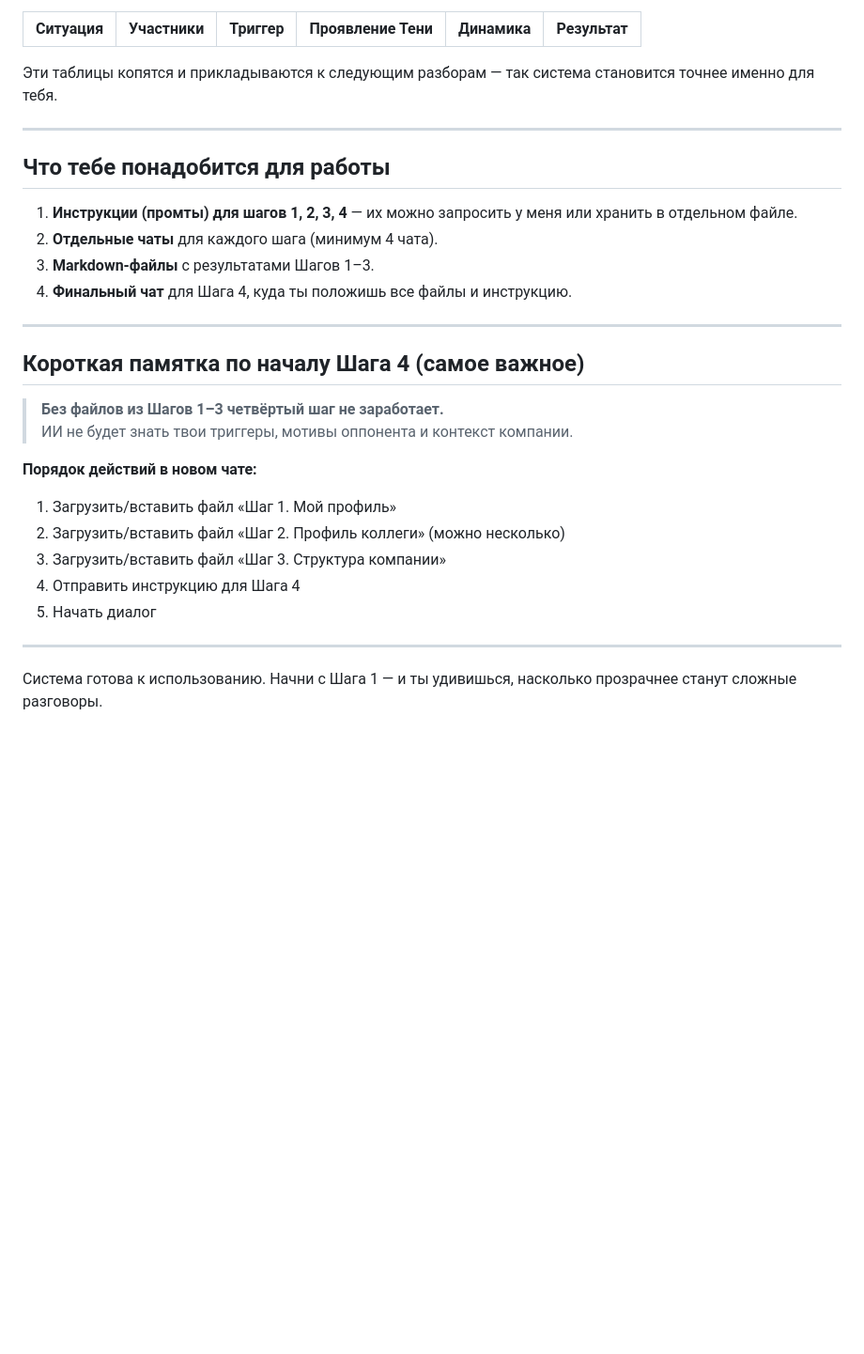
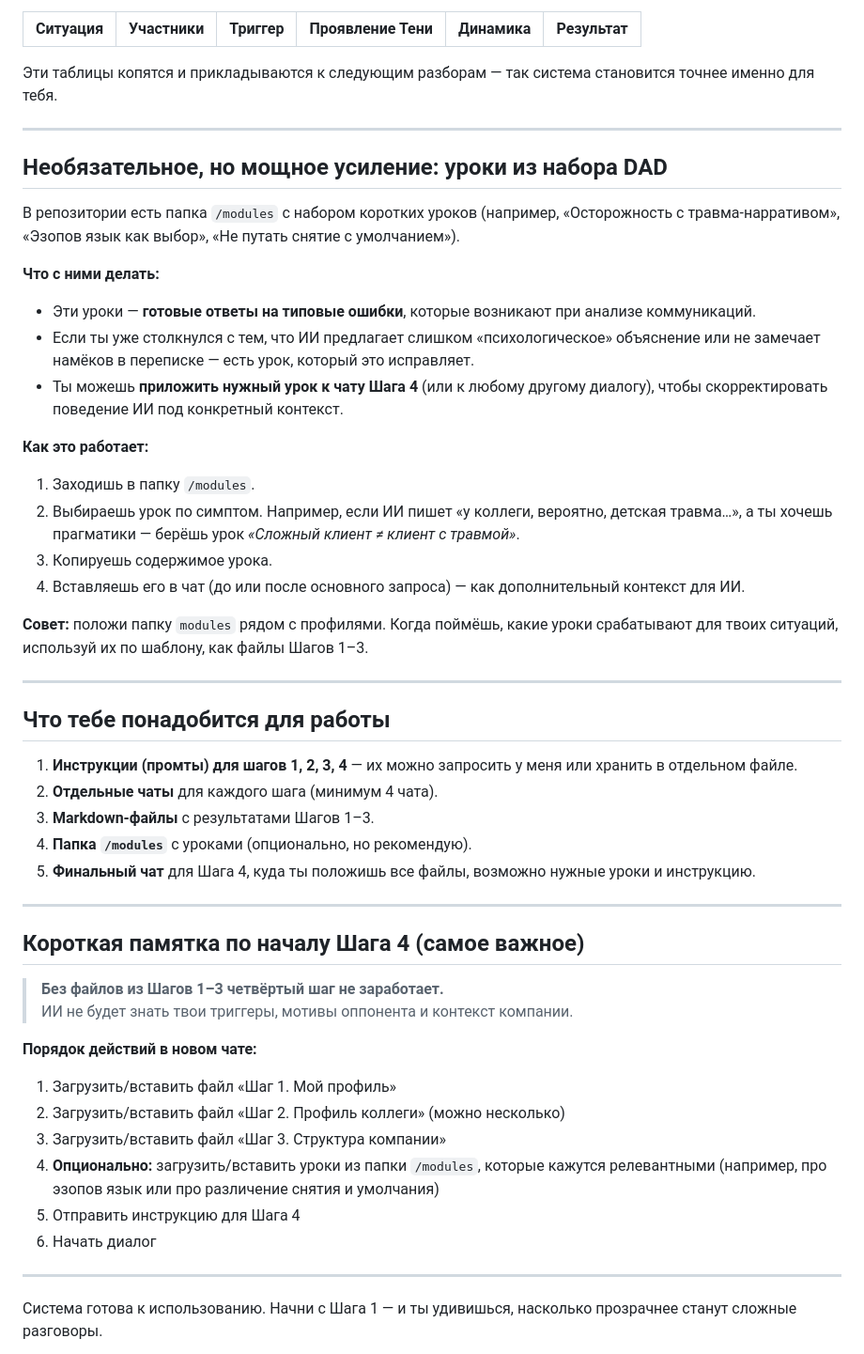
Before and after one commit to Ekstrem/Communication-modeling, a Markdown page: README.md, the part around the change. Shown at 94% size. Drawn GitHub-style; blank space fills up the shorter version.

Commit message:
Include DAD lessons for improved AI context
Added optional lessons from the DAD set to enhance AI communication analysis.

```diff
--- a/README.md
+++ b/README.md
@@ -77,12 +77,32 @@
 
 ---
 
+## Необязательное, но мощное усиление: уроки из набора DAD
+
+В репозитории есть папка `/modules` с набором коротких уроков (например, «Осторожность с травма-нарративом», «Эзопов язык как выбор», «Не путать снятие с умолчанием»).
+
+**Что с ними делать:**
+- Эти уроки — **готовые ответы на типовые ошибки**, которые возникают при анализе коммуникаций.
+- Если ты уже столкнулся с тем, что ИИ предлагает слишком «психологическое» объяснение или не замечает намёков в переписке — есть урок, который это исправляет.
+- Ты можешь **приложить нужный урок к чату Шага 4** (или к любому другому диалогу), чтобы скорректировать поведение ИИ под конкретный контекст.
+
+**Как это работает:**
+1. Заходишь в папку `/modules`.
+2. Выбираешь урок по симптом. Например, если ИИ пишет «у коллеги, вероятно, детская травма…», а ты хочешь прагматики — берёшь урок *«Сложный клиент ≠ клиент с травмой»*.
+3. Копируешь содержимое урока.
+4. Вставляешь его в чат (до или после основного запроса) — как дополнительный контекст для ИИ.
+
+**Совет:** положи папку `modules` рядом с профилями. Когда поймёшь, какие уроки срабатывают для твоих ситуаций, используй их по шаблону, как файлы Шагов 1–3.
+
+---
+
 ## Что тебе понадобится для работы
 
 1. **Инструкции (промты) для шагов 1, 2, 3, 4** — их можно запросить у меня или хранить в отдельном файле.
 2. **Отдельные чаты** для каждого шага (минимум 4 чата).
 3. **Markdown-файлы** с результатами Шагов 1–3.
-4. **Финальный чат** для Шага 4, куда ты положишь все файлы и инструкцию.
+4. **Папка `/modules`** с уроками (опционально, но рекомендую).
+5. **Финальный чат** для Шага 4, куда ты положишь все файлы, возможно нужные уроки и инструкцию.
 
 ---
 
@@ -95,8 +115,9 @@
 1. Загрузить/вставить файл «Шаг 1. Мой профиль»
 2. Загрузить/вставить файл «Шаг 2. Профиль коллеги» (можно несколько)
 3. Загрузить/вставить файл «Шаг 3. Структура компании»
-4. Отправить инструкцию для Шага 4
-5. Начать диалог
+4. **Опционально:** загрузить/вставить уроки из папки `/modules`, которые кажутся релевантными (например, про эзопов язык или про различение снятия и умолчания)
+5. Отправить инструкцию для Шага 4
+6. Начать диалог
 
 ---
 
```
